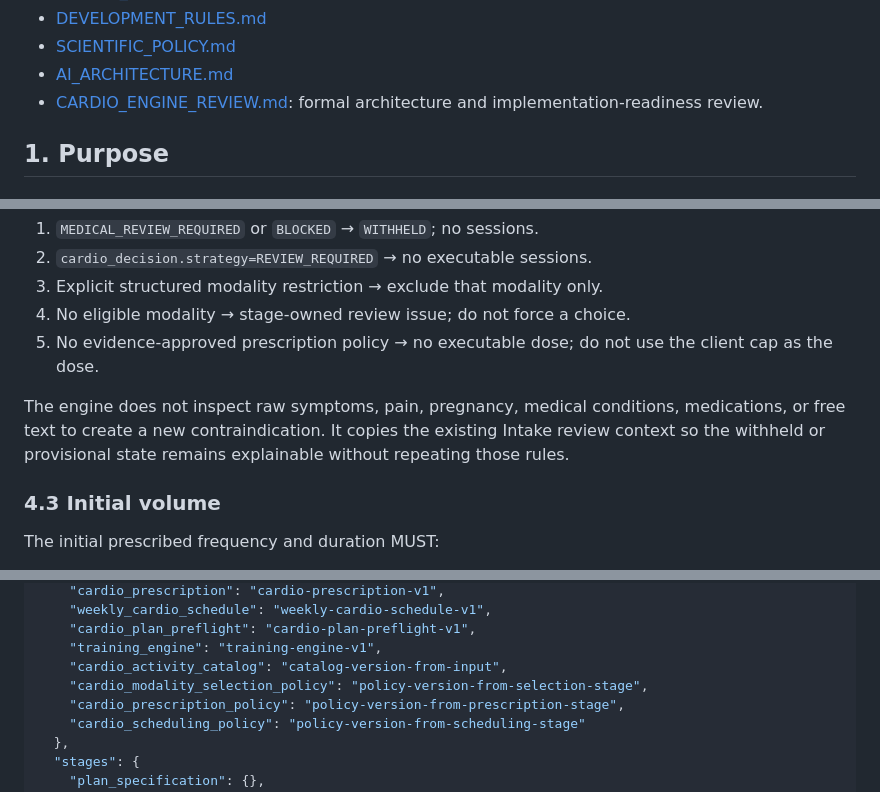
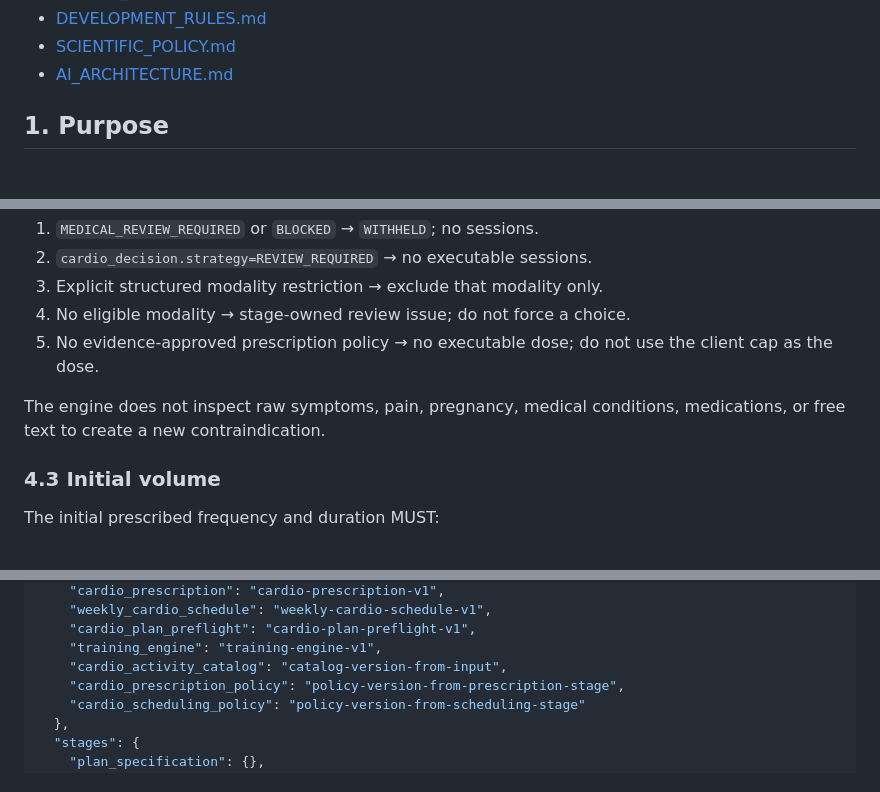
Before and after one commit to 8489mx/z-coaching-platform, a Markdown page: docs/CARDIO_ENGINE_SPEC.md, 3 parts joined by grey strips. Rendered like a GitHub page.

Commit message:
docs: finalize cardio engine specification v1

```diff
--- a/docs/CARDIO_ENGINE_SPEC.md
+++ b/docs/CARDIO_ENGINE_SPEC.md
@@ -28,8 +28,6 @@ This specification must be read with:
 - [DEVELOPMENT_RULES.md](DEVELOPMENT_RULES.md)
 - [SCIENTIFIC_POLICY.md](SCIENTIFIC_POLICY.md)
 - [AI_ARCHITECTURE.md](AI_ARCHITECTURE.md)
-- [CARDIO_ENGINE_REVIEW.md](CARDIO_ENGINE_REVIEW.md): formal architecture and
-  implementation-readiness review.
 
 ## 1. Purpose
 
@@ -486,8 +484,6 @@ The deterministic precedence is:
 
 The engine does not inspect raw symptoms, pain, pregnancy, medical conditions,
 medications, or free text to create a new contraindication.
-It copies the existing Intake review context so the withheld or provisional
-state remains explainable without repeating those rules.
 
 ### 4.3 Initial volume
 
@@ -889,7 +885,6 @@ The target facade output is conceptually:
     "cardio_plan_preflight": "cardio-plan-preflight-v1",
     "training_engine": "training-engine-v1",
     "cardio_activity_catalog": "catalog-version-from-input",
-    "cardio_modality_selection_policy": "policy-version-from-selection-stage",
     "cardio_prescription_policy": "policy-version-from-prescription-stage",
     "cardio_scheduling_policy": "policy-version-from-scheduling-stage"
   },
```
Also changed, not shown: other parts of docs/CARDIO_ENGINE_SPEC.md (+2 -2 lines), docs/CARDIO_ENGINE_REVIEW.md (deleted, +0 -374 lines).
